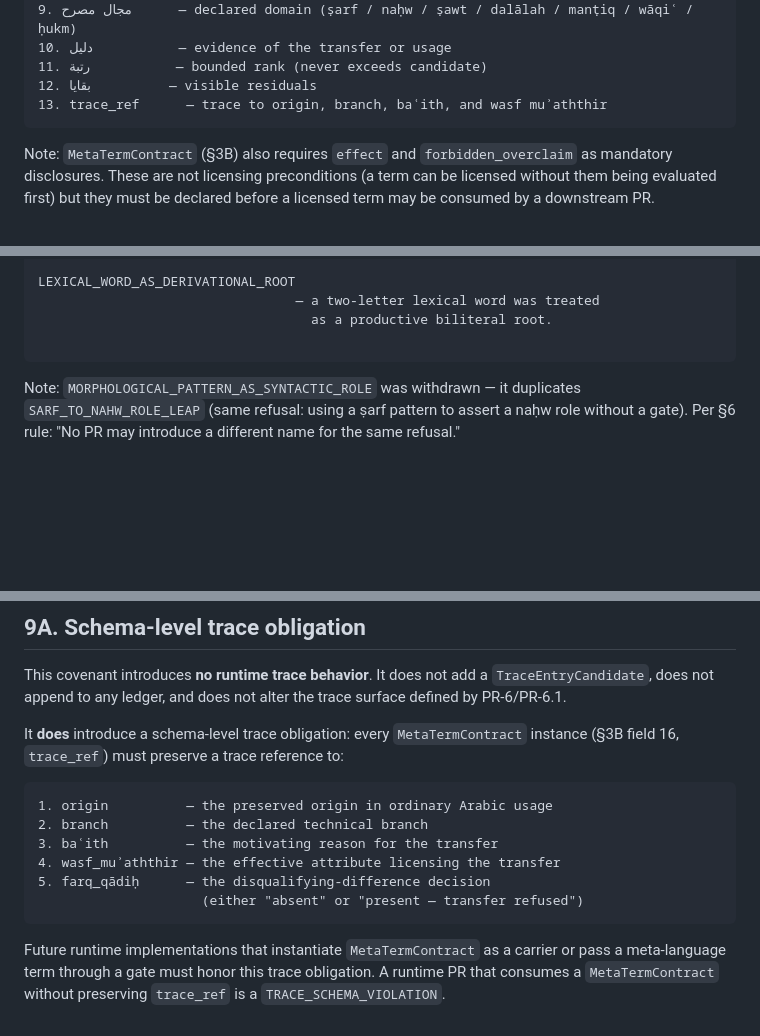
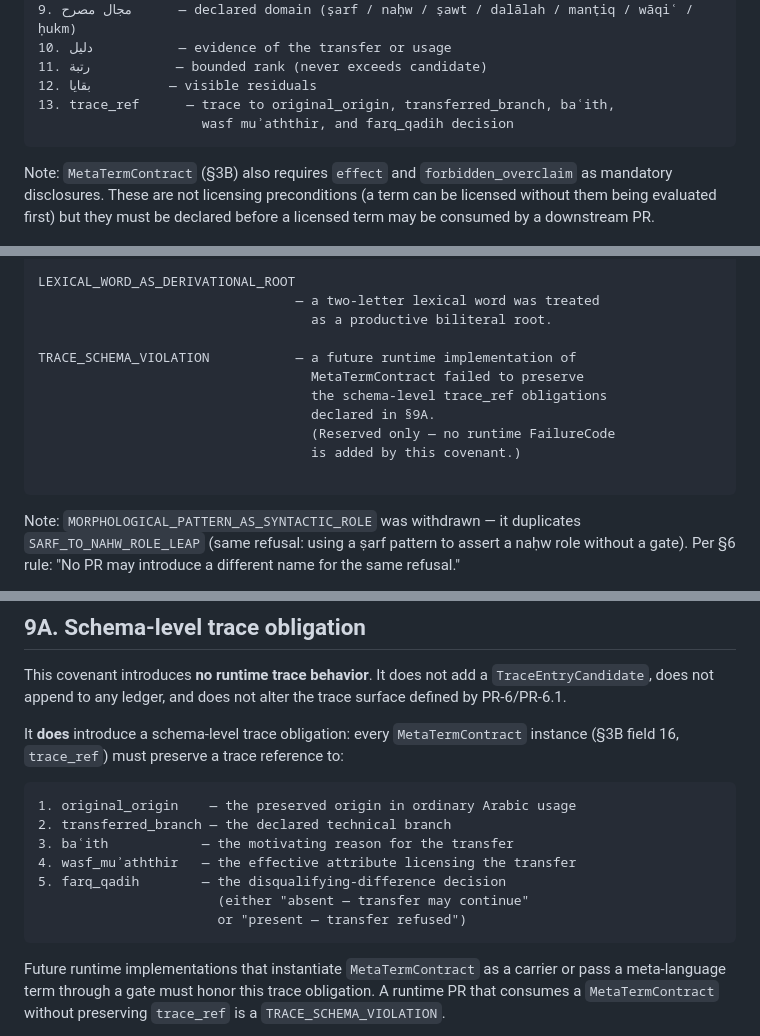
Before and after one commit to sonaiso/Taaqol-GPT, a Markdown page: docs/49_META_LANGUAGE_BOUNDARY_COVENANT.md, 3 parts joined by grey strips. Rendered like a GitHub page; blank space fills up the shorter version.

````diff
--- a/docs/49_META_LANGUAGE_BOUNDARY_COVENANT.md
+++ b/docs/49_META_LANGUAGE_BOUNDARY_COVENANT.md
@@ -103,7 +103,8 @@ MetaTerm(t) is licensed iff:
 10. دليل           — evidence of the transfer or usage
 11. رتبة           — bounded rank (never exceeds candidate)
 12. بقايا          — visible residuals
-13. trace_ref      — trace to origin, branch, baʿith, and wasf muʾaththir
+13. trace_ref      — trace to original_origin, transferred_branch, baʿith,
+                     wasf muʾaththir, and farq_qadih decision
 ```
 
 Note: `MetaTermContract` (§3B) also requires `effect` and
@@ -499,6 +500,13 @@ LEXICAL_WORD_AS_DERIVATIONAL_ROOT
                                  — a two-letter lexical word was treated
                                    as a productive biliteral root.
 
+TRACE_SCHEMA_VIOLATION           — a future runtime implementation of
+                                   MetaTermContract failed to preserve
+                                   the schema-level trace_ref obligations
+                                   declared in §9A.
+                                   (Reserved only — no runtime FailureCode
+                                   is added by this covenant.)
+
 ```
 
 Note: `MORPHOLOGICAL_PATTERN_AS_SYNTACTIC_ROLE` was withdrawn — it
@@ -586,12 +594,13 @@ It **does** introduce a schema-level trace obligation: every
 a trace reference to:
 
 ```text
-1. origin          — the preserved origin in ordinary Arabic usage
-2. branch          — the declared technical branch
-3. baʿith          — the motivating reason for the transfer
-4. wasf_muʾaththir — the effective attribute licensing the transfer
-5. farq_qādiḥ      — the disqualifying-difference decision
-                     (either "absent" or "present — transfer refused")
+1. original_origin    — the preserved origin in ordinary Arabic usage
+2. transferred_branch — the declared technical branch
+3. baʿith            — the motivating reason for the transfer
+4. wasf_muʾaththir   — the effective attribute licensing the transfer
+5. farq_qadih        — the disqualifying-difference decision
+                       (either "absent — transfer may continue"
+                       or "present — transfer refused")
 ```
 
 Future runtime implementations that instantiate `MetaTermContract`
````
Also changed, not shown: other parts of docs/49_META_LANGUAGE_BOUNDARY_COVENANT.md (+1 -1 lines), CLAUDE.md (+7 -2 lines), docs/14_PR_CHAIN_ROADMAP.md (+63 -2 lines).
